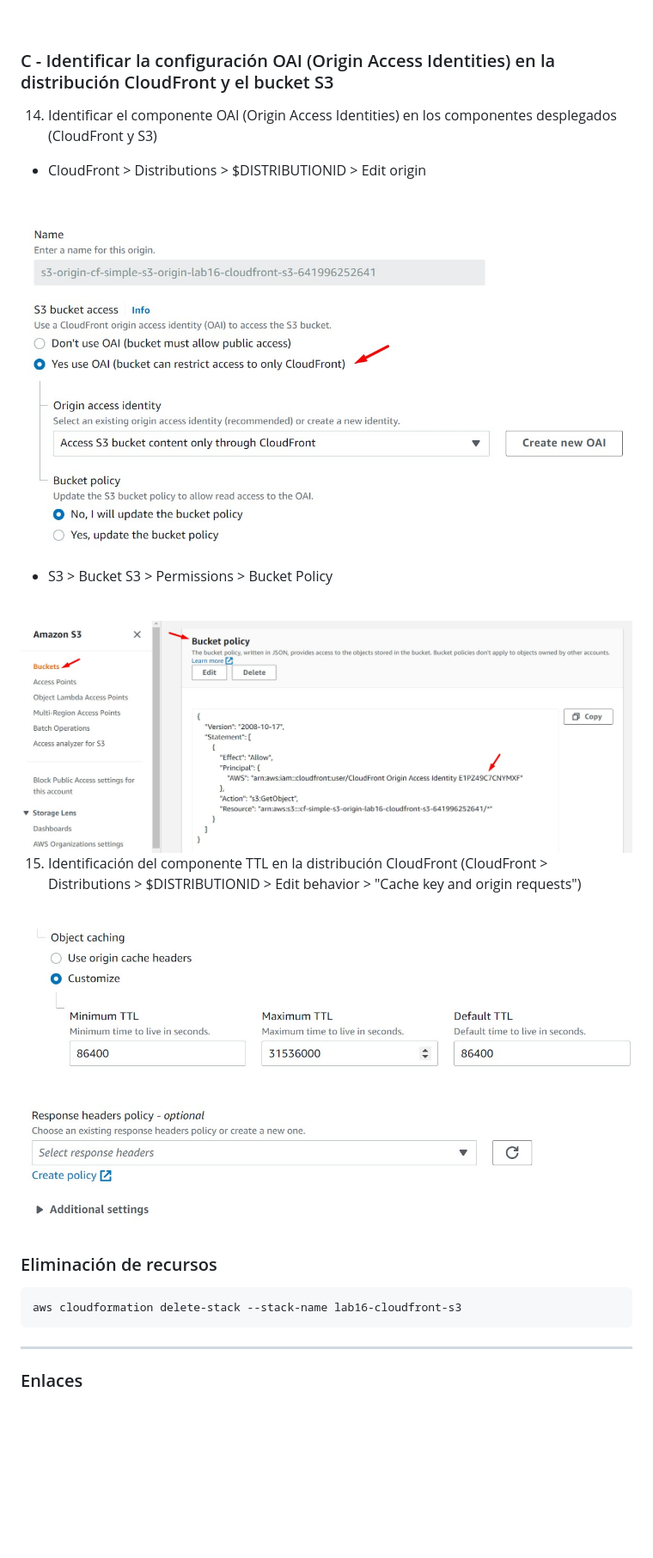
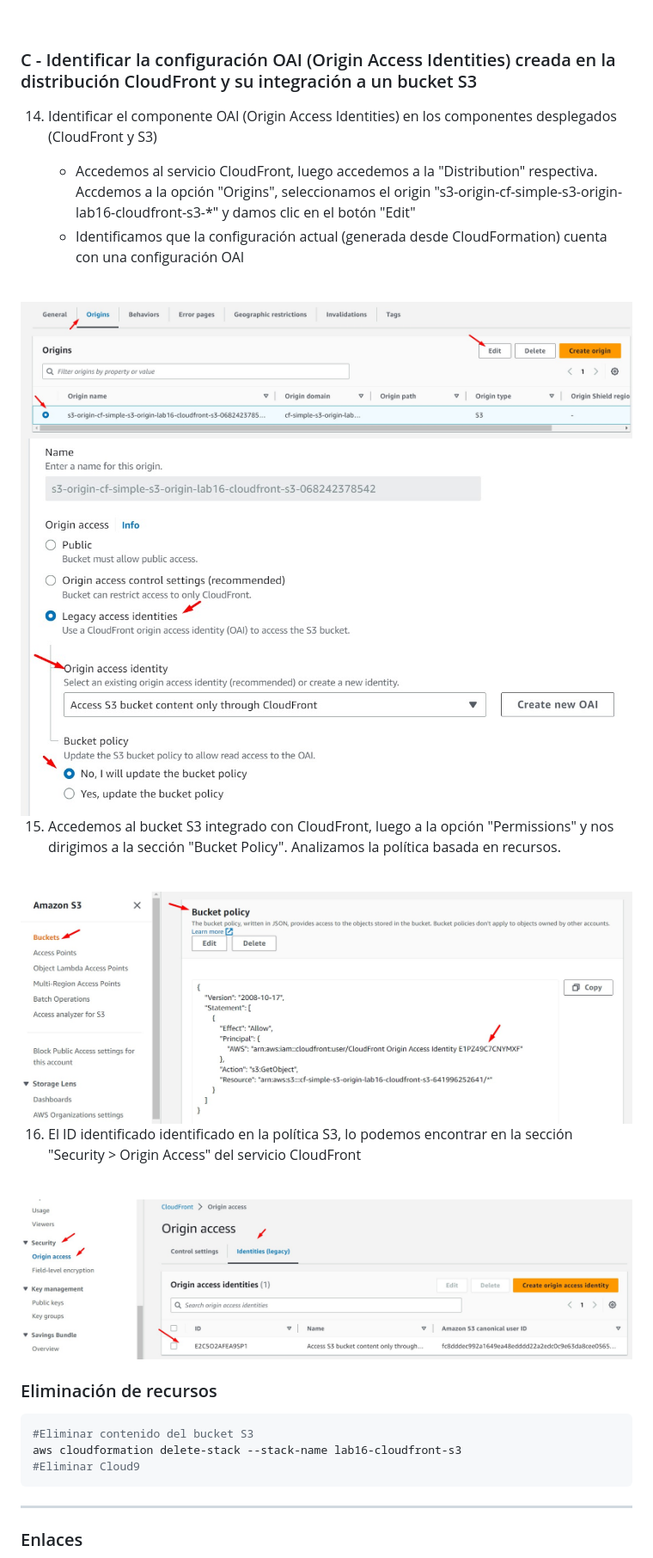
Before and after one commit to jbarreto7991/aws-solutionsarchitectassociate, a Markdown page: Lab-16/README-Lab16.md, the part around the change printed below. Shown: that part at 86% size. Drawn GitHub-style; pictures changed too: Lab-16/images/Lab16_07.jpg, Lab-16/images/Lab16_12.jpg (added), Lab-16/images/Lab16_13.jpg (added); blank space fills up the shorter version.

Commit message:
Update Lab-16

````diff
--- a/Lab-16/README-Lab16.md
+++ b/Lab-16/README-Lab16.md
@@ -136,11 +137,16 @@ aws s3 sync . s3://$BUCKET
 
 <br>
 
-### C - Identificar la configuración OAI (Origin Access Identities) en la distribución CloudFront y el bucket S3
+### C - Identificar la configuración OAI (Origin Access Identities) creada en la distribución CloudFront y su integración a un bucket S3
 
 14. Identificar el componente OAI  (Origin Access Identities) en los componentes desplegados (CloudFront y S3)
 
-* CloudFront > Distributions > $DISTRIBUTIONID > Edit origin
+    * Accedemos al servicio CloudFront, luego accedemos a la "Distribution" respectiva. Accdemos a la opción "Origins", seleccionamos el origin "s3-origin-cf-simple-s3-origin-lab16-cloudfront-s3-*" y damos clic en el botón "Edit"
+    * Identificamos que la configuración actual (generada desde CloudFormation) cuenta con una configuración OAI
+
+<br>
+
+<img src="images/Lab16_12.jpg">
 
 <br>
 
@@ -148,7 +154,7 @@ aws s3 sync . s3://$BUCKET
 
 <br>
 
-* S3 > Bucket S3 > Permissions > Bucket Policy
+15. Accedemos al bucket S3 integrado con CloudFront, luego a la opción "Permissions" y nos dirigimos a la sección "Bucket Policy". Analizamos la política basada en recursos.
 
 <br>
 
@@ -156,20 +162,21 @@ aws s3 sync . s3://$BUCKET
 
 <br>
 
-15. Identificación del componente TTL en la distribución CloudFront (CloudFront > Distributions > $DISTRIBUTIONID > Edit behavior > "Cache key and origin requests")
+16. El ID identificado identificado en la política S3, lo podemos encontrar en la sección "Security > Origin Access" del servicio CloudFront
+
 
 <br>
 
-<img src="images/Lab16_09.jpg">
+<img src="images/Lab16_13.jpg">
 
 <br>
-
-
 
 ### Eliminación de recursos
 
 ```bash
+#Eliminar contenido del bucket S3
 aws cloudformation delete-stack --stack-name lab16-cloudfront-s3
+#Eliminar Cloud9
 ```
 
 ---
````
Also changed, not shown: other parts of Lab-16/README-Lab16.md (+7 -6 lines).
